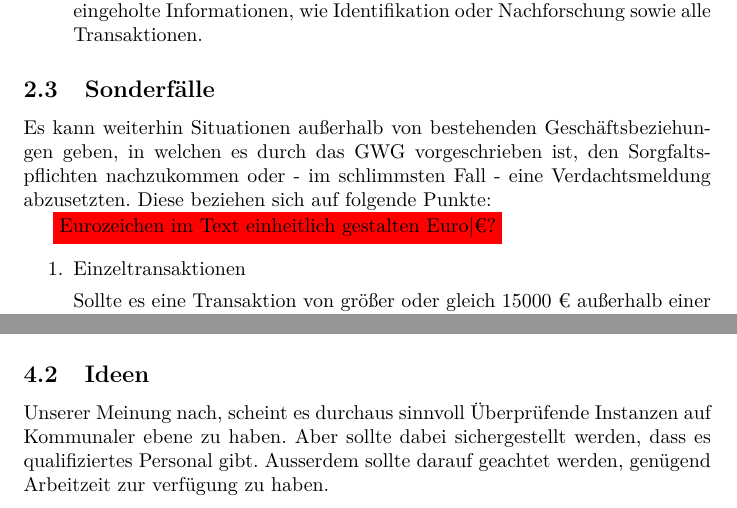
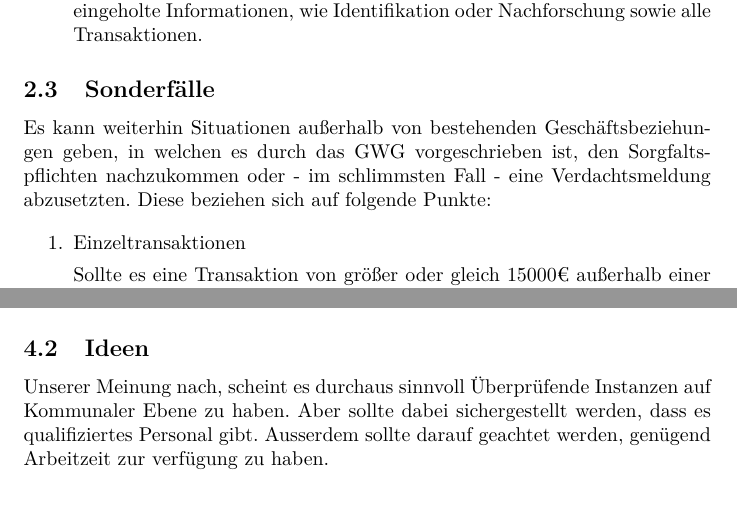
Before and after one commit to BlurryRoots/BW1, a LaTeX document (blurryroots/documentation/documentation.tex): two parts of pages 6 and 10 of 11, joined at a grey line, cut so that both start at the same text. Compiled offline with pdfLaTeX.

Commit message:
removed: error message in doc changed: minior spelling error in doc

```diff
--- a/blurryroots/documentation/documentation.tex
+++ b/blurryroots/documentation/documentation.tex
@@ -148,12 +148,11 @@
 
         Es kann weiterhin Situationen außerhalb von bestehenden Geschäftsbeziehungen geben, in welchen es durch das GWG vorgeschrieben ist, den Sorgfaltspflichten nachzukommen oder - im schlimmsten Fall - eine Verdachtsmeldung abzusetzten. Diese beziehen sich auf folgende Punkte:
 
-        \colorbox{red}{Eurozeichen im Text einheitlich gestalten Euro|€?}
         \begin{enumerate}
 
             \item Einzeltransaktionen
 
-                Sollte es eine Transaktion von größer oder gleich 15000 € außerhalb einer Geschäftsbeziehung geben oder mehrere einzelne Transaktionen, bei denen Anhaltspunkte für eine unmittelbare Verbindung vorliegen und welche in Summe größer oder gleich 15000 € sind.
+                Sollte es eine Transaktion von größer oder gleich 15000€ außerhalb einer Geschäftsbeziehung geben oder mehrere einzelne Transaktionen, bei denen Anhaltspunkte für eine unmittelbare Verbindung vorliegen und welche in Summe größer oder gleich 15000€ sind.
 
             \item Spielmarken
 
@@ -307,7 +306,7 @@
 
         \subsection[Ideen]{Ideen}
 
-            Unserer Meinung nach, scheint es durchaus sinnvoll Überprüfende Instanzen auf Kommunaler ebene zu haben. Aber sollte dabei sichergestellt werden, dass es qualifiziertes Personal gibt. Ausserdem sollte darauf geachtet werden, genügend Arbeitzeit zur verfügung zu haben.
+            Unserer Meinung nach, scheint es durchaus sinnvoll Überprüfende Instanzen auf Kommunaler Ebene zu haben. Aber sollte dabei sichergestellt werden, dass es qualifiziertes Personal gibt. Ausserdem sollte darauf geachtet werden, genügend Arbeitzeit zur verfügung zu haben.
 
 \newpage
 
```
Also changed, not shown: blurryroots/documentation/documentation.tex (2 more changed lines).
